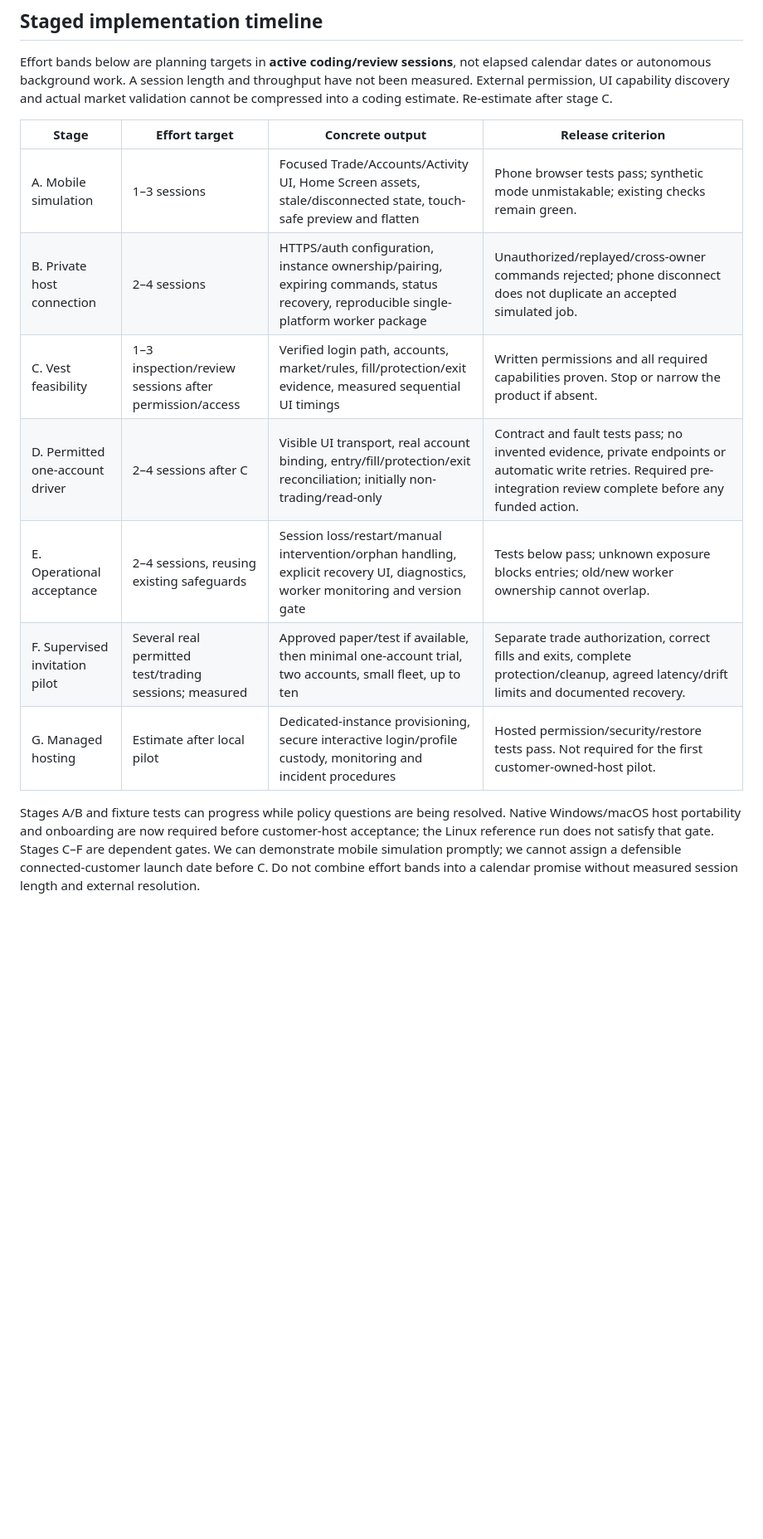
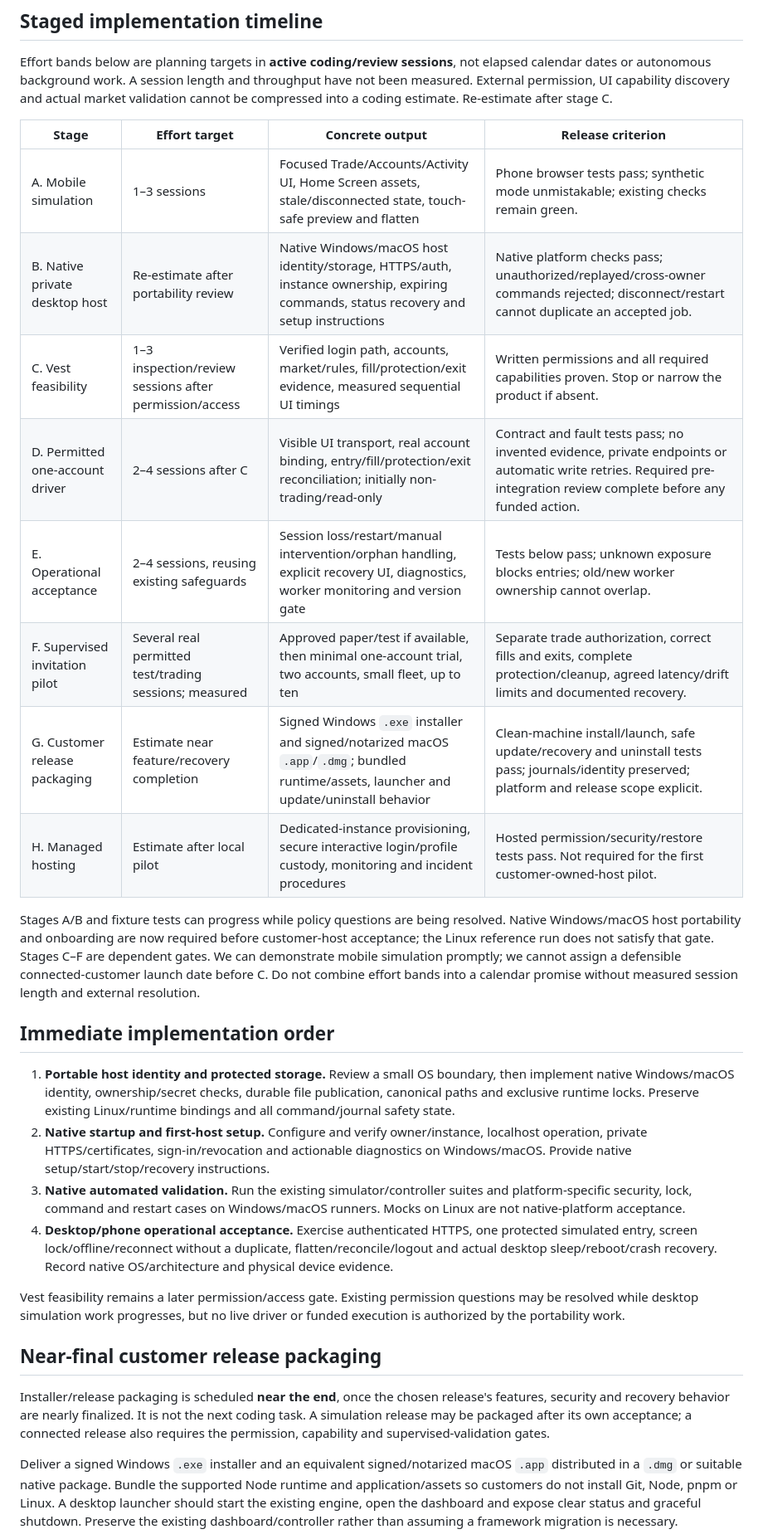
Before and after one commit to Mahdi451/vest-fleet-controller, a Markdown page: docs/product-implementation-plan.md, the part around one of its changes. Shown at 83% size. Drawn GitHub-style; blank space fills up the shorter version.

Commit message:
docs(plan): schedule native release installers near completion

```diff
--- a/docs/product-implementation-plan.md
+++ b/docs/product-implementation-plan.md
@@ -145,15 +145,16 @@ elapsed calendar dates or autonomous background work. A session length and throu
 have not been measured. External permission, UI capability discovery and actual market
 validation cannot be compressed into a coding estimate. Re-estimate after stage C.
 
-| Stage                           | Effort target                                          | Concrete output                                                                                                                       | Release criterion                                                                                                                                                     |
-| ------------------------------- | ------------------------------------------------------ | ------------------------------------------------------------------------------------------------------------------------------------- | --------------------------------------------------------------------------------------------------------------------------------------------------------------------- |
-| A. Mobile simulation            | 1–3 sessions                                           | Focused Trade/Accounts/Activity UI, Home Screen assets, stale/disconnected state, touch-safe preview and flatten                      | Phone browser tests pass; synthetic mode unmistakable; existing checks remain green.                                                                                  |
-| B. Private host connection      | 2–4 sessions                                           | HTTPS/auth configuration, instance ownership/pairing, expiring commands, status recovery, reproducible single-platform worker package | Unauthorized/replayed/cross-owner commands rejected; phone disconnect does not duplicate an accepted simulated job.                                                   |
-| C. Vest feasibility             | 1–3 inspection/review sessions after permission/access | Verified login path, accounts, market/rules, fill/protection/exit evidence, measured sequential UI timings                            | Written permissions and all required capabilities proven. Stop or narrow the product if absent.                                                                       |
-| D. Permitted one-account driver | 2–4 sessions after C                                   | Visible UI transport, real account binding, entry/fill/protection/exit reconciliation; initially non-trading/read-only                | Contract and fault tests pass; no invented evidence, private endpoints or automatic write retries. Required pre-integration review complete before any funded action. |
-| E. Operational acceptance       | 2–4 sessions, reusing existing safeguards              | Session loss/restart/manual intervention/orphan handling, explicit recovery UI, diagnostics, worker monitoring and version gate       | Tests below pass; unknown exposure blocks entries; old/new worker ownership cannot overlap.                                                                           |
-| F. Supervised invitation pilot  | Several real permitted test/trading sessions; measured | Approved paper/test if available, then minimal one-account trial, two accounts, small fleet, up to ten                                | Separate trade authorization, correct fills and exits, complete protection/cleanup, agreed latency/drift limits and documented recovery.                              |
-| G. Managed hosting              | Estimate after local pilot                             | Dedicated-instance provisioning, secure interactive login/profile custody, monitoring and incident procedures                         | Hosted permission/security/restore tests pass. Not required for the first customer-owned-host pilot.                                                                  |
+| Stage                           | Effort target                                          | Concrete output                                                                                                                          | Release criterion                                                                                                                                                     |
+| ------------------------------- | ------------------------------------------------------ | ---------------------------------------------------------------------------------------------------------------------------------------- | --------------------------------------------------------------------------------------------------------------------------------------------------------------------- |
+| A. Mobile simulation            | 1–3 sessions                                           | Focused Trade/Accounts/Activity UI, Home Screen assets, stale/disconnected state, touch-safe preview and flatten                         | Phone browser tests pass; synthetic mode unmistakable; existing checks remain green.                                                                                  |
+| B. Native private desktop host  | Re-estimate after portability review                   | Native Windows/macOS host identity/storage, HTTPS/auth, instance ownership, expiring commands, status recovery and setup instructions    | Native platform checks pass; unauthorized/replayed/cross-owner commands rejected; disconnect/restart cannot duplicate an accepted job.                                |
+| C. Vest feasibility             | 1–3 inspection/review sessions after permission/access | Verified login path, accounts, market/rules, fill/protection/exit evidence, measured sequential UI timings                               | Written permissions and all required capabilities proven. Stop or narrow the product if absent.                                                                       |
+| D. Permitted one-account driver | 2–4 sessions after C                                   | Visible UI transport, real account binding, entry/fill/protection/exit reconciliation; initially non-trading/read-only                   | Contract and fault tests pass; no invented evidence, private endpoints or automatic write retries. Required pre-integration review complete before any funded action. |
+| E. Operational acceptance       | 2–4 sessions, reusing existing safeguards              | Session loss/restart/manual intervention/orphan handling, explicit recovery UI, diagnostics, worker monitoring and version gate          | Tests below pass; unknown exposure blocks entries; old/new worker ownership cannot overlap.                                                                           |
+| F. Supervised invitation pilot  | Several real permitted test/trading sessions; measured | Approved paper/test if available, then minimal one-account trial, two accounts, small fleet, up to ten                                   | Separate trade authorization, correct fills and exits, complete protection/cleanup, agreed latency/drift limits and documented recovery.                              |
+| G. Customer release packaging   | Estimate near feature/recovery completion              | Signed Windows `.exe` installer and signed/notarized macOS `.app`/`.dmg`; bundled runtime/assets, launcher and update/uninstall behavior | Clean-machine install/launch, safe update/recovery and uninstall tests pass; journals/identity preserved; platform and release scope explicit.                        |
+| H. Managed hosting              | Estimate after local pilot                             | Dedicated-instance provisioning, secure interactive login/profile custody, monitoring and incident procedures                            | Hosted permission/security/restore tests pass. Not required for the first customer-owned-host pilot.                                                                  |
 
 Stages A/B and fixture tests can progress while policy questions are being resolved.
 Native Windows/macOS host portability and onboarding are now required before
@@ -161,3 +162,39 @@ customer-host acceptance; the Linux reference run does not satisfy that gate.
 Stages C–F are dependent gates. We can demonstrate mobile simulation promptly; we cannot
 assign a defensible connected-customer launch date before C. Do not combine effort
 bands into a calendar promise without measured session length and external resolution.
+
+## Immediate implementation order
+
+1. **Portable host identity and protected storage.** Review a small OS boundary, then
+   implement native Windows/macOS identity, ownership/secret checks, durable file
+   publication, canonical paths and exclusive runtime locks. Preserve existing
+   Linux/runtime bindings and all command/journal safety state.
+2. **Native startup and first-host setup.** Configure and verify owner/instance,
+   localhost operation, private HTTPS/certificates, sign-in/revocation and actionable
+   diagnostics on Windows/macOS. Provide native setup/start/stop/recovery instructions.
+3. **Native automated validation.** Run the existing simulator/controller suites and
+   platform-specific security, lock, command and restart cases on Windows/macOS
+   runners. Mocks on Linux are not native-platform acceptance.
+4. **Desktop/phone operational acceptance.** Exercise authenticated HTTPS, one
+   protected simulated entry, screen lock/offline/reconnect without a duplicate,
+   flatten/reconcile/logout and actual desktop sleep/reboot/crash recovery. Record
+   native OS/architecture and physical device evidence.
+
+Vest feasibility remains a later permission/access gate. Existing permission questions
+may be resolved while desktop simulation work progresses, but no live driver or funded
+execution is authorized by the portability work.
+
+## Near-final customer release packaging
+
+Installer/release packaging is scheduled **near the end**, once the chosen release's
+features, security and recovery behavior are nearly finalized. It is not the next
+coding task. A simulation release may be packaged after its own acceptance; a connected
+release also requires the permission, capability and supervised-validation gates.
+
+Deliver a signed Windows `.exe` installer and an equivalent signed/notarized macOS
+`.app` distributed in a `.dmg` or suitable native package. Bundle the supported Node
+runtime and application/assets so customers do not install Git, Node, pnpm or Linux.
+A desktop launcher should start the existing engine, open the dashboard and expose
+clear status and graceful shutdown. Preserve the existing dashboard/controller rather
+than assuming a framework migration is necessary.
+
```
Also changed, not shown: other parts of docs/product-implementation-plan.md (+7 -0 lines), docs/desktop-host-support.md (+19 -2 lines), docs/prototype-todo.md (+11 -0 lines).
